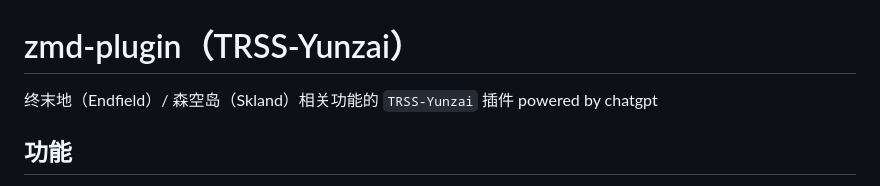
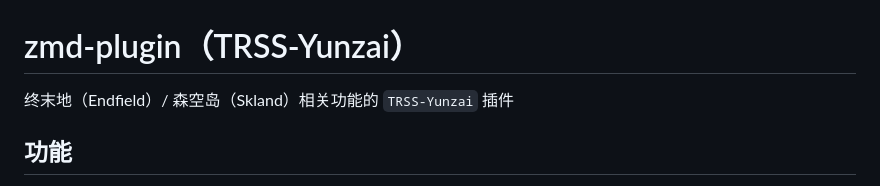
Before and after one commit to Anon-deisu/zmd-plugin, a Markdown page: README.md, the part around the change. GitHub-like rendering.

Commit message:
docs(readme): 移除 ChatGPT 署名
readme: 删除 powered by chatgpt 文案

- README 更聚焦于插件功能与使用说明

```diff
--- a/README.md
+++ b/README.md
@@ -1,7 +1,6 @@
 # zmd-plugin（TRSS-Yunzai）
 
 终末地（Endfield）/ 森空岛（Skland）相关功能的 `TRSS-Yunzai` 插件
-powered by chatgpt
 
 ## 功能
 
```
